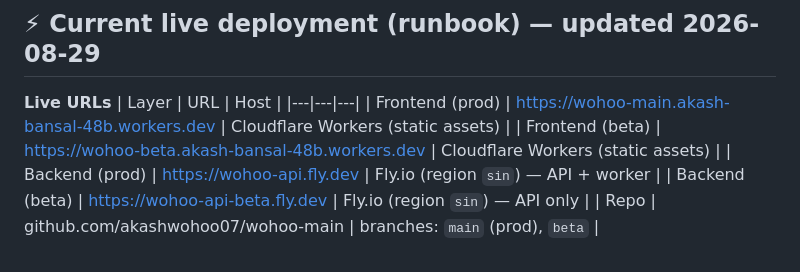
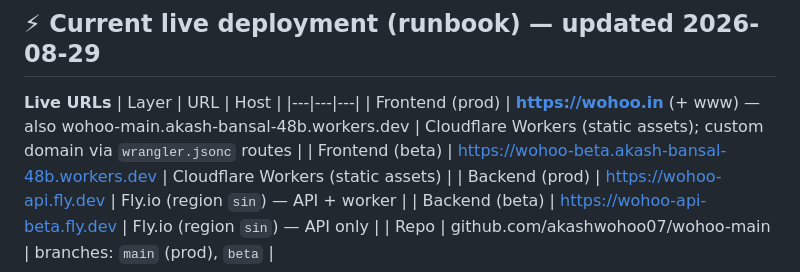
Before and after one commit to akashwohoo07/wohoo-main, a Markdown page: docs/DEPLOYMENT.md, the part around the change. Rendered like a GitHub page.

Commit message:
Docs: wohoo.in is the prod frontend domain

```diff
--- a/docs/DEPLOYMENT.md
+++ b/docs/DEPLOYMENT.md
@@ -5,7 +5,7 @@
 **Live URLs**
 | Layer | URL | Host |
 |---|---|---|
-| Frontend (prod) | https://wohoo-main.akash-bansal-48b.workers.dev | Cloudflare Workers (static assets) |
+| Frontend (prod) | **https://wohoo.in** (+ www) — also wohoo-main.akash-bansal-48b.workers.dev | Cloudflare Workers (static assets); custom domain via `wrangler.jsonc` routes |
 | Frontend (beta) | https://wohoo-beta.akash-bansal-48b.workers.dev | Cloudflare Workers (static assets) |
 | Backend (prod) | https://wohoo-api.fly.dev | Fly.io (region `sin`) — API + worker |
 | Backend (beta) | https://wohoo-api-beta.fly.dev | Fly.io (region `sin`) — API only |
```
